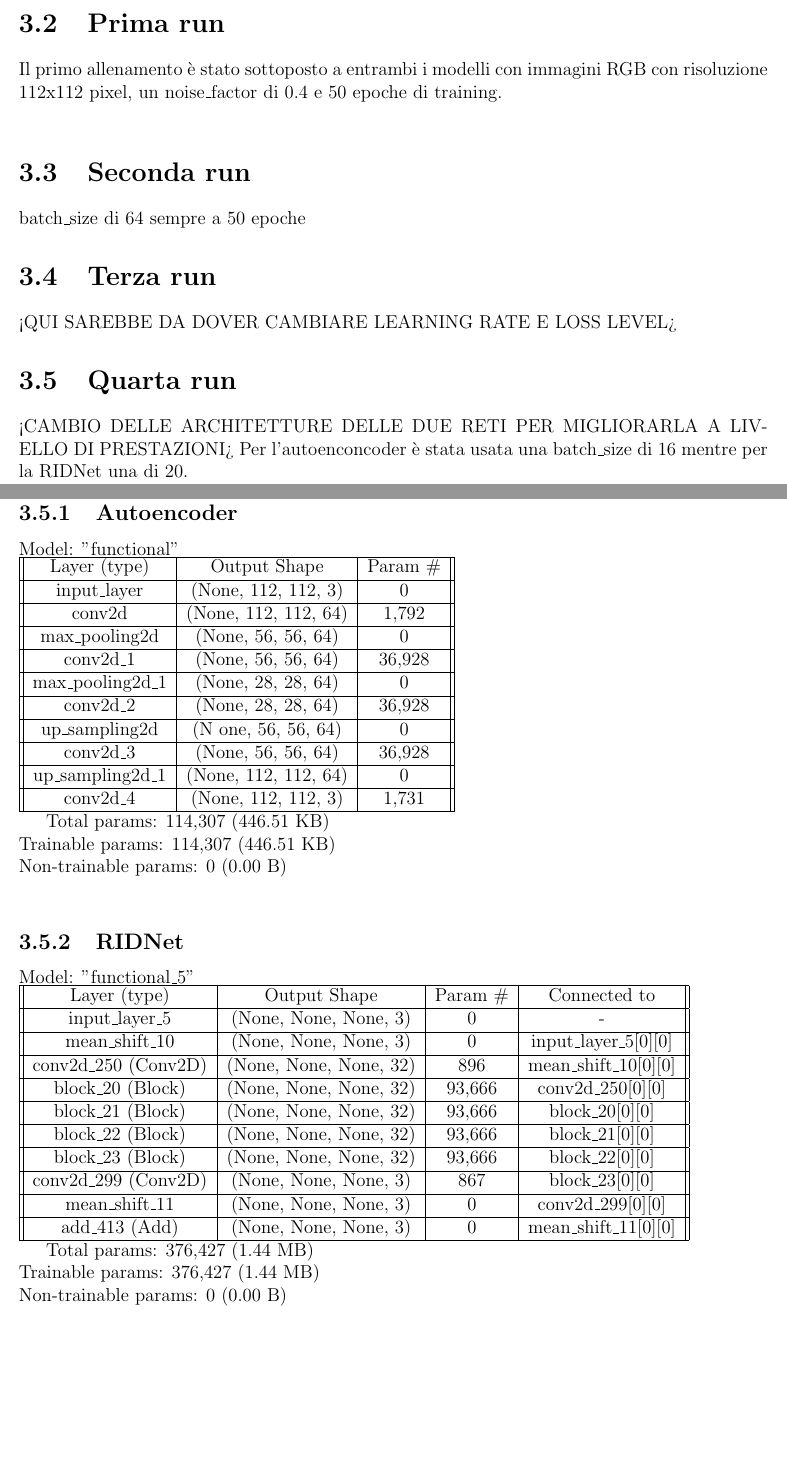
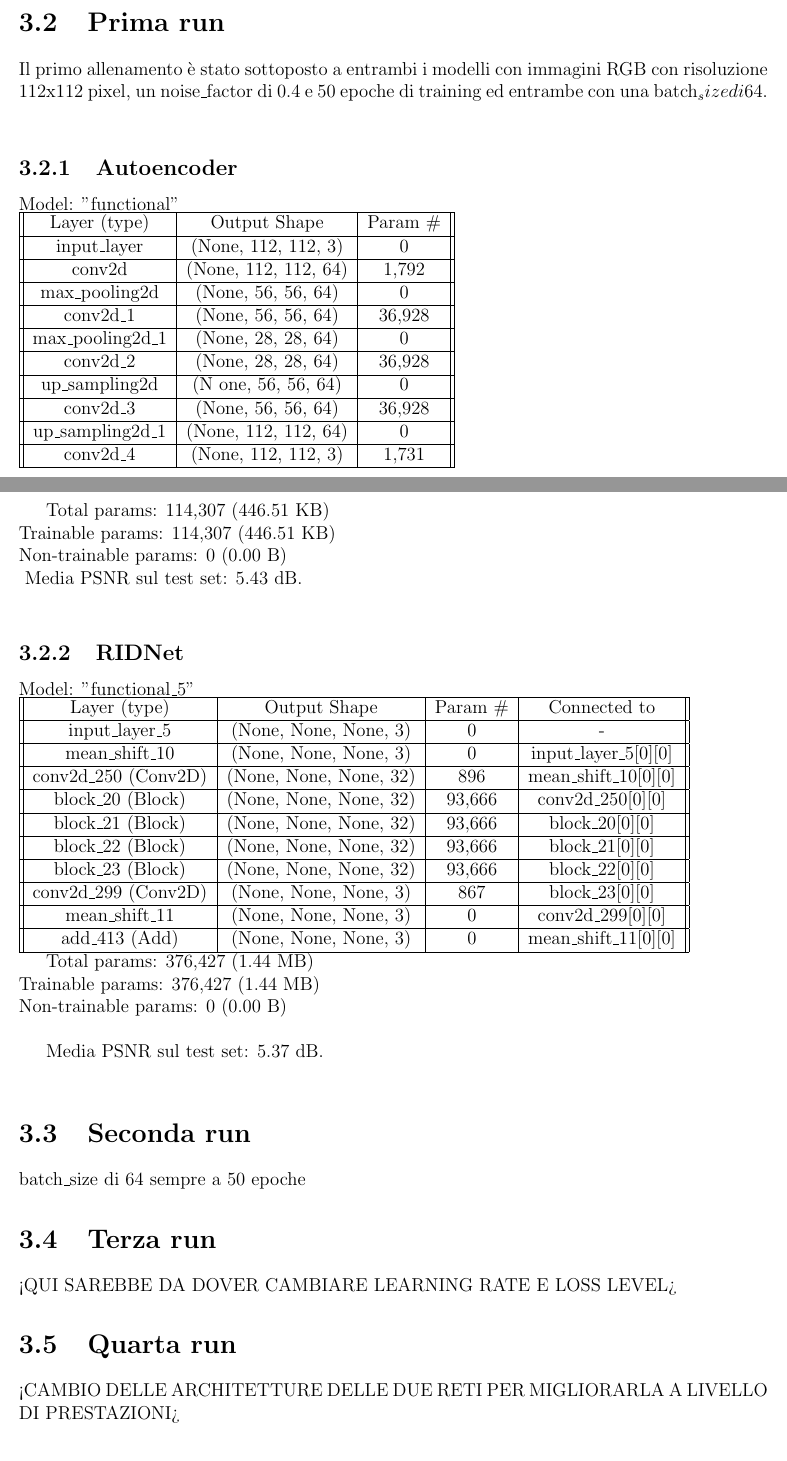
Before and after one commit to MatVan99ita/Tesi_ImageDenoisingTechnique, a LaTeX book (main.tex): two parts of pages 13 and 14 of 17, joined at a grey line, cut so that both start at the same text, the shorter picture padded with empty space. Compiled offline with pdfLaTeX.

Commit message:
nuovi schemi e aggiunta dettagli

```diff
--- a/main.tex
+++ b/main.tex
@@ -425,14 +425,7 @@ PSNR è il metodo più comune per misurare la qualità delle immagini.\\
 Il PSNR è definito come il rapporto tra il massimo valore possibile di un segnale e il valore del rumore che disturba la qualità della sua rappresentazione.\\ Normalmente misurato in una scala logaritmica in decibel(dB).\\
 Data l'immagine originale(\textit{g}) e l'immagine rumorosa(\textit{f}), il PSNR è definito come: \[PSNR=20log_{10}(\frac{MAX_f}{\sqrt{MSE}})\] dove $MAX_f$ è il valore massimo del pixel dell'immagine e si calcola come \[MSE=\frac{1}{mn}\sum_{0}^{m-1}\sum_{0}^{n-1}||f(i,j)-g(i,j)||^2  \] mentre $MSE$(\textit{Mean Square Error}) è l'errore quadratico medio tra l'immagine originale e quella rumorosa.\\
 \section{Prima run}
-Il primo allenamento è stato sottoposto a entrambi i modelli con immagini RGB con risoluzione 112x112 pixel, un noise\_factor di 0.4 e 50 epoche di training.\\
-\section{Seconda run}
-batch\_size di 64 sempre a 50 epoche
-\section{Terza run}
-<QUI SAREBBE DA DOVER CAMBIARE LEARNING RATE E LOSS LEVEL>
-\section{Quarta run}
-<CAMBIO DELLE ARCHITETTURE DELLE DUE RETI PER MIGLIORARLA A LIVELLO DI PRESTAZIONI>
-Per l'autoenconcoder è stata usata una batch\_size di 16 mentre per la RIDNet una di 20.\\
+Il primo allenamento è stato sottoposto a entrambi i modelli con immagini RGB con risoluzione 112x112 pixel, un noise\_factor di 0.4 e 50 epoche di training ed entrambe con una batch_size di 64.\\
 \subsection{Autoencoder}
 Model: "functional"\\
 \begin{tabular}{|| c | c | c ||}
@@ -472,6 +465,7 @@ Model: "functional"\\
   \caption{First psnr of the autoencoder}
   \label{fig:auto_train_1}
 \end{figure}
+Media PSNR sul test set: 5.43 dB.\\
 
 \subsection{RIDNet}
 Model: "functional\_5"\\
@@ -513,8 +507,14 @@ Model: "functional\_5"\\
   \caption{First psnr of the autoencoder}
   \label{fig:ridnet_train_1}
 \end{figure}
+Media PSNR sul test set: 5.37 dB.\\
 
-
+\section{Seconda run}
+batch\_size di 64 sempre a 50 epoche
+\section{Terza run}
+<QUI SAREBBE DA DOVER CAMBIARE LEARNING RATE E LOSS LEVEL>
+\section{Quarta run}
+<CAMBIO DELLE ARCHITETTURE DELLE DUE RETI PER MIGLIORARLA A LIVELLO DI PRESTAZIONI>
 
 \TODOComment{Aggiungere codice del pnrr}
 
```
Also changed, not shown: img/autoencoder_psnr_2.png (added), img/autoencoder_train_2.png (added), img/ridnet_psnr_2.png (added), img/ridnet_train_2.png (added), main.pdf, main.tex (12 more changed lines), 1 other file.
